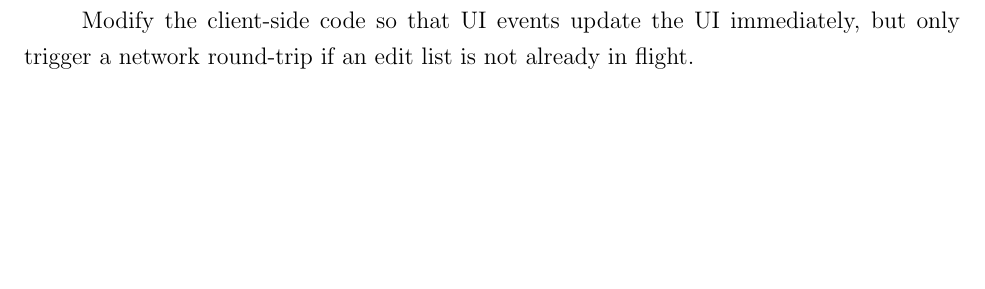
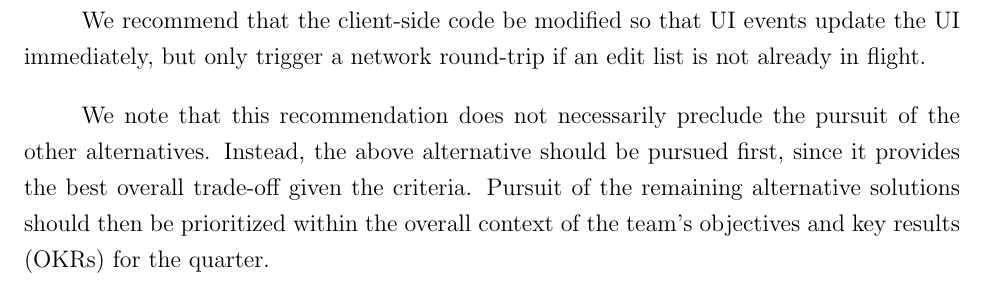
Before and after one commit to cbhl/uw-wkrpt-4a, a LaTeX document (report.tex): part of page 18 of 21, cut so that both start at the same text, the shorter picture padded with empty space. Compiled offline with pdfLaTeX.

Commit message:
Talk about trade-offs in the recommendations section.

```diff
--- a/report.tex
+++ b/report.tex
@@ -494,9 +494,16 @@ corresponding reduction in CPU and bandwidth usage on the render server.)
 
 % You must have a Recommendations section
 \section{Recommendations}
-Modify the client-side code so that UI events update the UI immediately,
-but only trigger a network round-trip if an edit list is not already in
-flight.
+We recommend that the client-side code be modified so that UI events update
+the UI immediately, but only trigger a network round-trip if an edit list
+is not already in flight.
+
+We note that this recommendation does not necessarily preclude the pursuit
+of the other alternatives. Instead, the above alternative should be pursued
+first, since it provides the best overall trade-off given the criteria.
+Pursuit of the remaining alternative solutions should then be prioritized
+within the overall context of the team's objectives and key results (OKRs)
+for the quarter.
 
 %%%%%%%%%%%%%%%%%%%%%%%%%%%%%%%%%%%%%%%%%%%%%%%%%%%%%%%%%%%%%%%%%%%%%
 %% BACK MATTER
```
